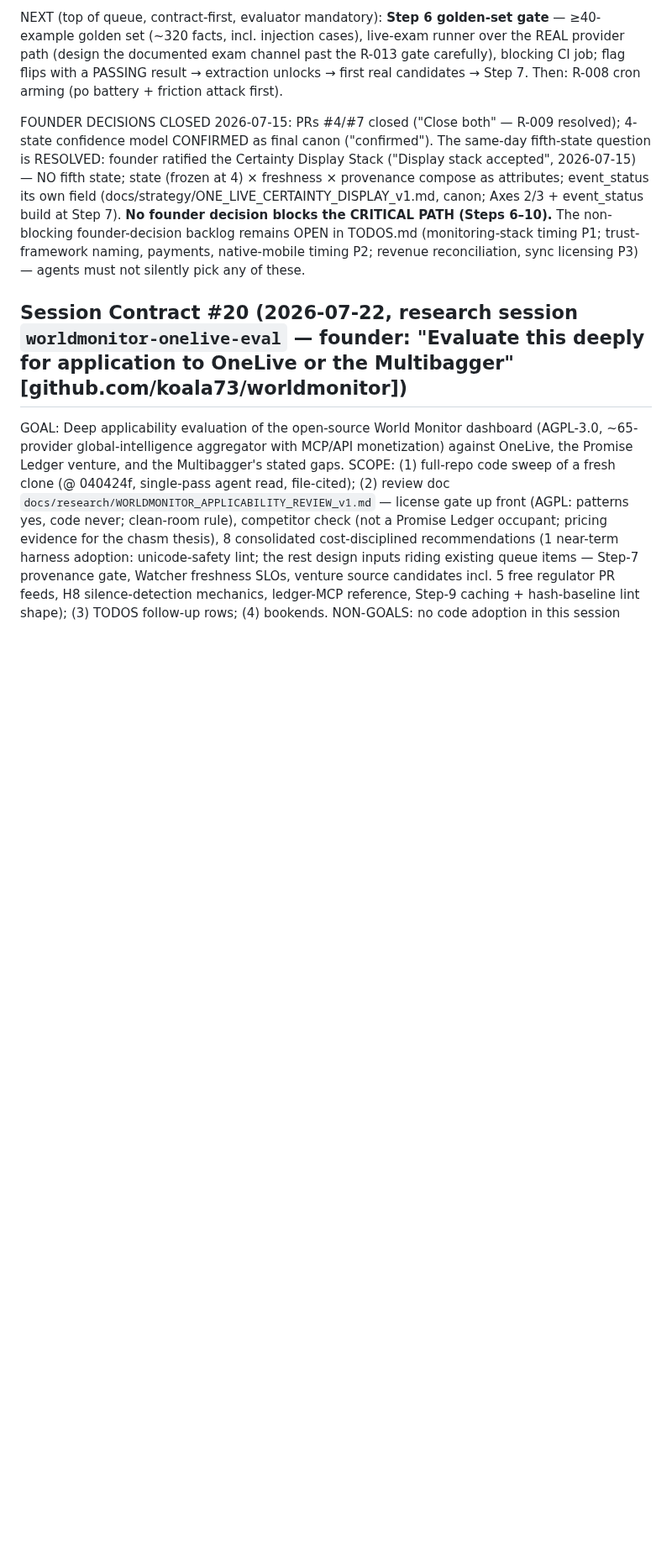
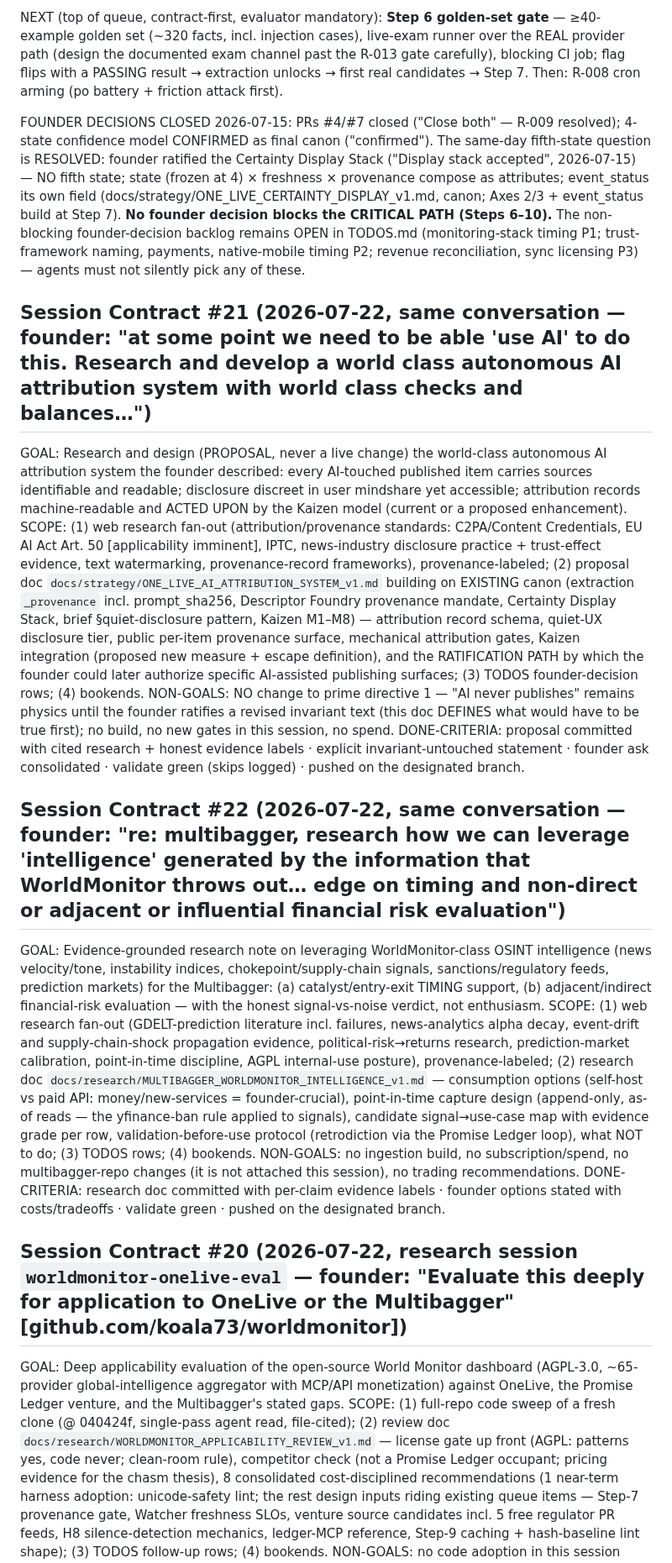
Before and after one commit to schubertsean-ui/onelive, a Markdown page: STATE.md, the part around the change. Shown at 84% size. Drawn GitHub-style; blank space fills up the shorter version.

Commit message:
Contracts #21 (AI attribution system proposal) + #22 (Multibagger x WorldMonitor intelligence) — contract-first, research in flight
Founder-directed same conversation: (1) research + design a world-class
autonomous AI attribution system (PROPOSAL only — prime directive 1
untouched until founder ratification); (2) evidence-grounded note on
leveraging WorldMonitor-class OSINT signals for Multibagger timing and
adjacent-risk evaluation ("early ripples in the pond"). Deliverable docs
land in the follow-up commit once the research fan-out returns.

Co-Authored-By: Claude Fable 5 <noreply@anthropic.com>
Claude-Session: https://claude.ai/code/session_01FuZLaki2eVThsdXcd9jprf

```diff
--- a/STATE.md
+++ b/STATE.md
@@ -45,6 +45,20 @@ DONE this arc: PRs #14–#22 merged through the armed gate (M1 trend 5→1). All
 NEXT (top of queue, contract-first, evaluator mandatory): **Step 6 golden-set gate** — ≥40-example golden set (~320 facts, incl. injection cases), live-exam runner over the REAL provider path (design the documented exam channel past the R-013 gate carefully), blocking CI job; flag flips with a PASSING result → extraction unlocks → first real candidates → Step 7. Then: R-008 cron arming (po battery + friction attack first).
 
 FOUNDER DECISIONS CLOSED 2026-07-15: PRs #4/#7 closed ("Close both" — R-009 resolved); 4-state confidence model CONFIRMED as final canon ("confirmed"). The same-day fifth-state question is RESOLVED: founder ratified the Certainty Display Stack ("Display stack accepted", 2026-07-15) — NO fifth state; state (frozen at 4) × freshness × provenance compose as attributes; event_status its own field (docs/strategy/ONE_LIVE_CERTAINTY_DISPLAY_v1.md, canon; Axes 2/3 + event_status build at Step 7). **No founder decision blocks the CRITICAL PATH (Steps 6–10).** The non-blocking founder-decision backlog remains OPEN in TODOS.md (monitoring-stack timing P1; trust-framework naming, payments, native-mobile timing P2; revenue reconciliation, sync licensing P3) — agents must not silently pick any of these.
+
+## Session Contract #21 (2026-07-22, same conversation — founder: "at some point we need to be able 'use AI' to do this. Research and develop a world class autonomous AI attribution system with world class checks and balances…")
+
+GOAL: Research and design (PROPOSAL, never a live change) the world-class autonomous AI attribution system the founder described: every AI-touched published item carries sources identifiable and readable; disclosure discreet in user mindshare yet accessible; attribution records machine-readable and ACTED UPON by the Kaizen model (current or a proposed enhancement).
+SCOPE: (1) web research fan-out (attribution/provenance standards: C2PA/Content Credentials, EU AI Act Art. 50 [applicability imminent], IPTC, news-industry disclosure practice + trust-effect evidence, text watermarking, provenance-record frameworks), provenance-labeled; (2) proposal doc `docs/strategy/ONE_LIVE_AI_ATTRIBUTION_SYSTEM_v1.md` building on EXISTING canon (extraction `_provenance` incl. prompt_sha256, Descriptor Foundry provenance mandate, Certainty Display Stack, brief §quiet-disclosure pattern, Kaizen M1–M8) — attribution record schema, quiet-UX disclosure tier, public per-item provenance surface, mechanical attribution gates, Kaizen integration (proposed new measure + escape definition), and the RATIFICATION PATH by which the founder could later authorize specific AI-assisted publishing surfaces; (3) TODOS founder-decision rows; (4) bookends.
+NON-GOALS: NO change to prime directive 1 — "AI never publishes" remains physics until the founder ratifies a revised invariant text (this doc DEFINES what would have to be true first); no build, no new gates in this session, no spend.
+DONE-CRITERIA: proposal committed with cited research + honest evidence labels · explicit invariant-untouched statement · founder ask consolidated · validate green (skips logged) · pushed on the designated branch.
+
+## Session Contract #22 (2026-07-22, same conversation — founder: "re: multibagger, research how we can leverage 'intelligence' generated by the information that WorldMonitor throws out… edge on timing and non-direct or adjacent or influential financial risk evaluation")
+
+GOAL: Evidence-grounded research note on leveraging WorldMonitor-class OSINT intelligence (news velocity/tone, instability indices, chokepoint/supply-chain signals, sanctions/regulatory feeds, prediction markets) for the Multibagger: (a) catalyst/entry-exit TIMING support, (b) adjacent/indirect financial-risk evaluation — with the honest signal-vs-noise verdict, not enthusiasm.
+SCOPE: (1) web research fan-out (GDELT-prediction literature incl. failures, news-analytics alpha decay, event-drift and supply-chain-shock propagation evidence, political-risk→returns research, prediction-market calibration, point-in-time discipline, AGPL internal-use posture), provenance-labeled; (2) research doc `docs/research/MULTIBAGGER_WORLDMONITOR_INTELLIGENCE_v1.md` — consumption options (self-host vs paid API: money/new-services = founder-crucial), point-in-time capture design (append-only, as-of reads — the yfinance-ban rule applied to signals), candidate signal→use-case map with evidence grade per row, validation-before-use protocol (retrodiction via the Promise Ledger loop), what NOT to do; (3) TODOS rows; (4) bookends.
+NON-GOALS: no ingestion build, no subscription/spend, no multibagger-repo changes (it is not attached this session), no trading recommendations.
+DONE-CRITERIA: research doc committed with per-claim evidence labels · founder options stated with costs/tradeoffs · validate green · pushed on the designated branch.
 
 ## Session Contract #20 (2026-07-22, research session `worldmonitor-onelive-eval` — founder: "Evaluate this deeply for application to OneLive or the Multibagger" [github.com/koala73/worldmonitor])
 
```
